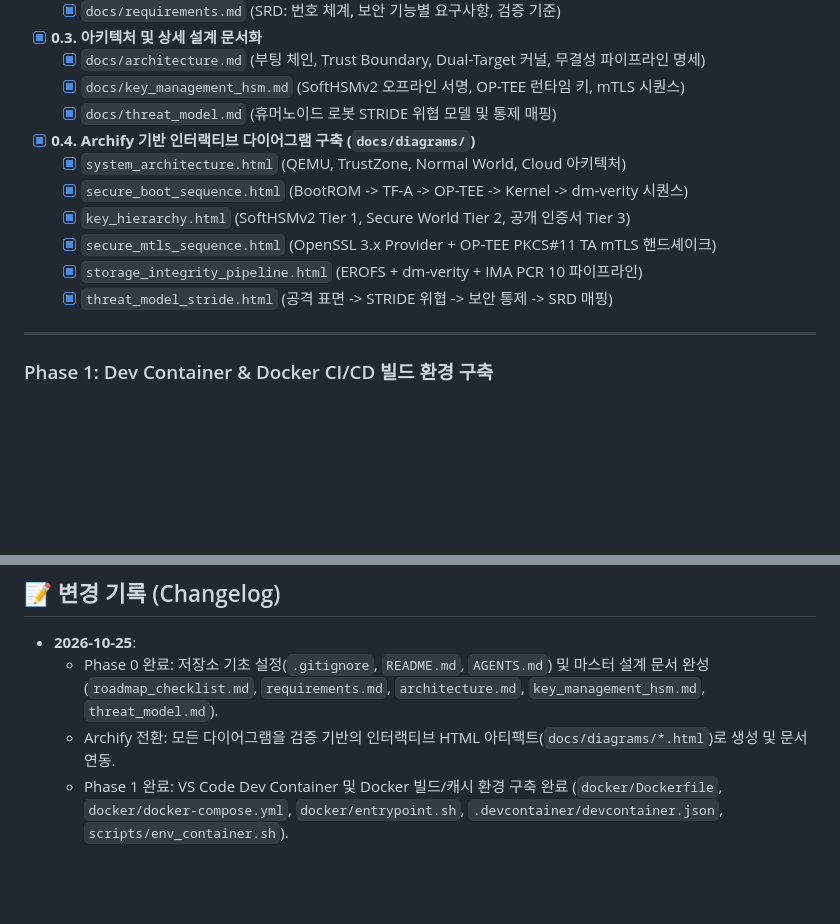
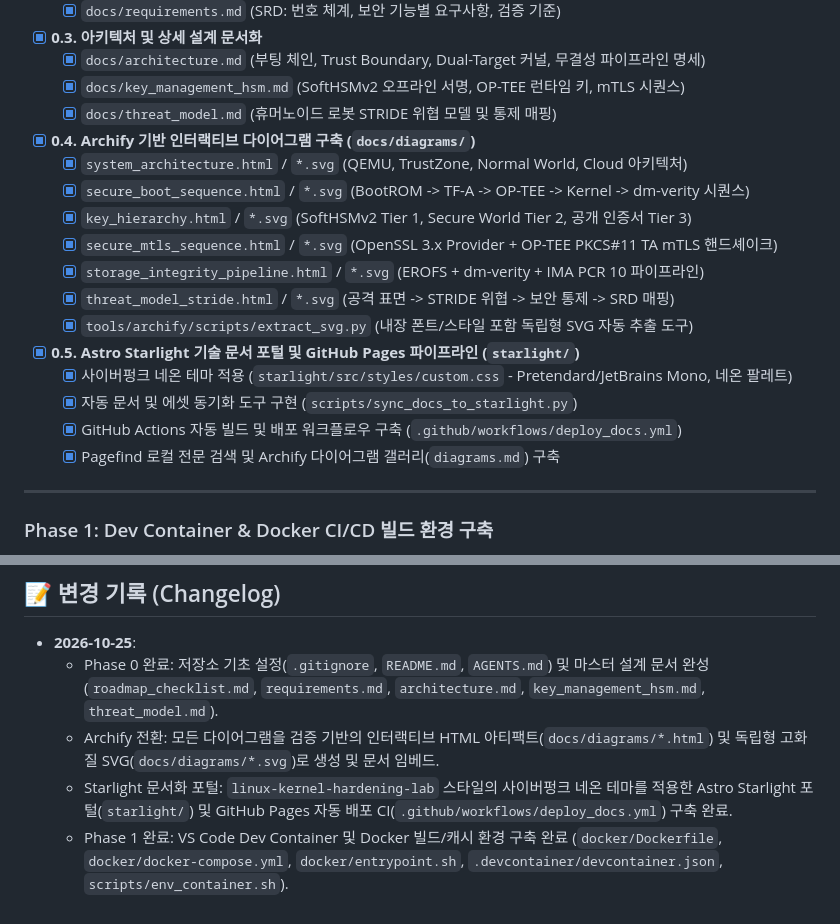
Before and after one commit to auking45/humanoid-sec-platform, a Markdown page: docs/roadmap_checklist.md, 2 parts joined by grey strips. Drawn GitHub-style; blank space fills up the shorter version.

Commit message:
docs: track Starlight documentation site and GitHub Pages workflow in roadmap and AGENTS.md

```diff
--- a/docs/roadmap_checklist.md
+++ b/docs/roadmap_checklist.md
@@ -33,12 +33,18 @@
   - [x] `docs/key_management_hsm.md` (SoftHSMv2 오프라인 서명, OP-TEE 런타임 키, mTLS 시퀀스)
   - [x] `docs/threat_model.md` (휴머노이드 로봇 STRIDE 위협 모델 및 통제 매핑)
 - [x] **0.4. Archify 기반 인터랙티브 다이어그램 구축 (`docs/diagrams/`)**
-  - [x] `system_architecture.html` (QEMU, TrustZone, Normal World, Cloud 아키텍처)
-  - [x] `secure_boot_sequence.html` (BootROM -> TF-A -> OP-TEE -> Kernel -> dm-verity 시퀀스)
-  - [x] `key_hierarchy.html` (SoftHSMv2 Tier 1, Secure World Tier 2, 공개 인증서 Tier 3)
-  - [x] `secure_mtls_sequence.html` (OpenSSL 3.x Provider + OP-TEE PKCS#11 TA mTLS 핸드셰이크)
-  - [x] `storage_integrity_pipeline.html` (EROFS + dm-verity + IMA PCR 10 파이프라인)
-  - [x] `threat_model_stride.html` (공격 표면 -> STRIDE 위협 -> 보안 통제 -> SRD 매핑)
+  - [x] `system_architecture.html` / `*.svg` (QEMU, TrustZone, Normal World, Cloud 아키텍처)
+  - [x] `secure_boot_sequence.html` / `*.svg` (BootROM -> TF-A -> OP-TEE -> Kernel -> dm-verity 시퀀스)
+  - [x] `key_hierarchy.html` / `*.svg` (SoftHSMv2 Tier 1, Secure World Tier 2, 공개 인증서 Tier 3)
+  - [x] `secure_mtls_sequence.html` / `*.svg` (OpenSSL 3.x Provider + OP-TEE PKCS#11 TA mTLS 핸드셰이크)
+  - [x] `storage_integrity_pipeline.html` / `*.svg` (EROFS + dm-verity + IMA PCR 10 파이프라인)
+  - [x] `threat_model_stride.html` / `*.svg` (공격 표면 -> STRIDE 위협 -> 보안 통제 -> SRD 매핑)
+  - [x] `tools/archify/scripts/extract_svg.py` (내장 폰트/스타일 포함 독립형 SVG 자동 추출 도구)
+- [x] **0.5. Astro Starlight 기술 문서 포털 및 GitHub Pages 파이프라인 (`starlight/`)**
+  - [x] 사이버펑크 네온 테마 적용 (`starlight/src/styles/custom.css` - Pretendard/JetBrains Mono, 네온 팔레트)
+  - [x] 자동 문서 및 에셋 동기화 도구 구현 (`scripts/sync_docs_to_starlight.py`)
+  - [x] GitHub Actions 자동 빌드 및 배포 워크플로우 구축 (`.github/workflows/deploy_docs.yml`)
+  - [x] Pagefind 로컬 전문 검색 및 Archify 다이어그램 갤러리(`diagrams.md`) 구축
 
 ---
 
@@ -137,5 +143,6 @@
 
 - **2026-10-25**:
   - Phase 0 완료: 저장소 기초 설정(`.gitignore`, `README.md`, `AGENTS.md`) 및 마스터 설계 문서 완성(`roadmap_checklist.md`, `requirements.md`, `architecture.md`, `key_management_hsm.md`, `threat_model.md`).
-  - Archify 전환: 모든 다이어그램을 검증 기반의 인터랙티브 HTML 아티팩트(`docs/diagrams/*.html`)로 생성 및 문서 연동.
+  - Archify 전환: 모든 다이어그램을 검증 기반의 인터랙티브 HTML 아티팩트(`docs/diagrams/*.html`) 및 독립형 고화질 SVG(`docs/diagrams/*.svg`)로 생성 및 문서 임베드.
+  - Starlight 문서화 포털: `linux-kernel-hardening-lab` 스타일의 사이버펑크 네온 테마를 적용한 Astro Starlight 포털(`starlight/`) 및 GitHub Pages 자동 배포 CI(`.github/workflows/deploy_docs.yml`) 구축 완료.
   - Phase 1 완료: VS Code Dev Container 및 Docker 빌드/캐시 환경 구축 완료 (`docker/Dockerfile`, `docker/docker-compose.yml`, `docker/entrypoint.sh`, `.devcontainer/devcontainer.json`, `scripts/env_container.sh`).
```
Also changed, not shown: AGENTS.md (+6 -3 lines).
